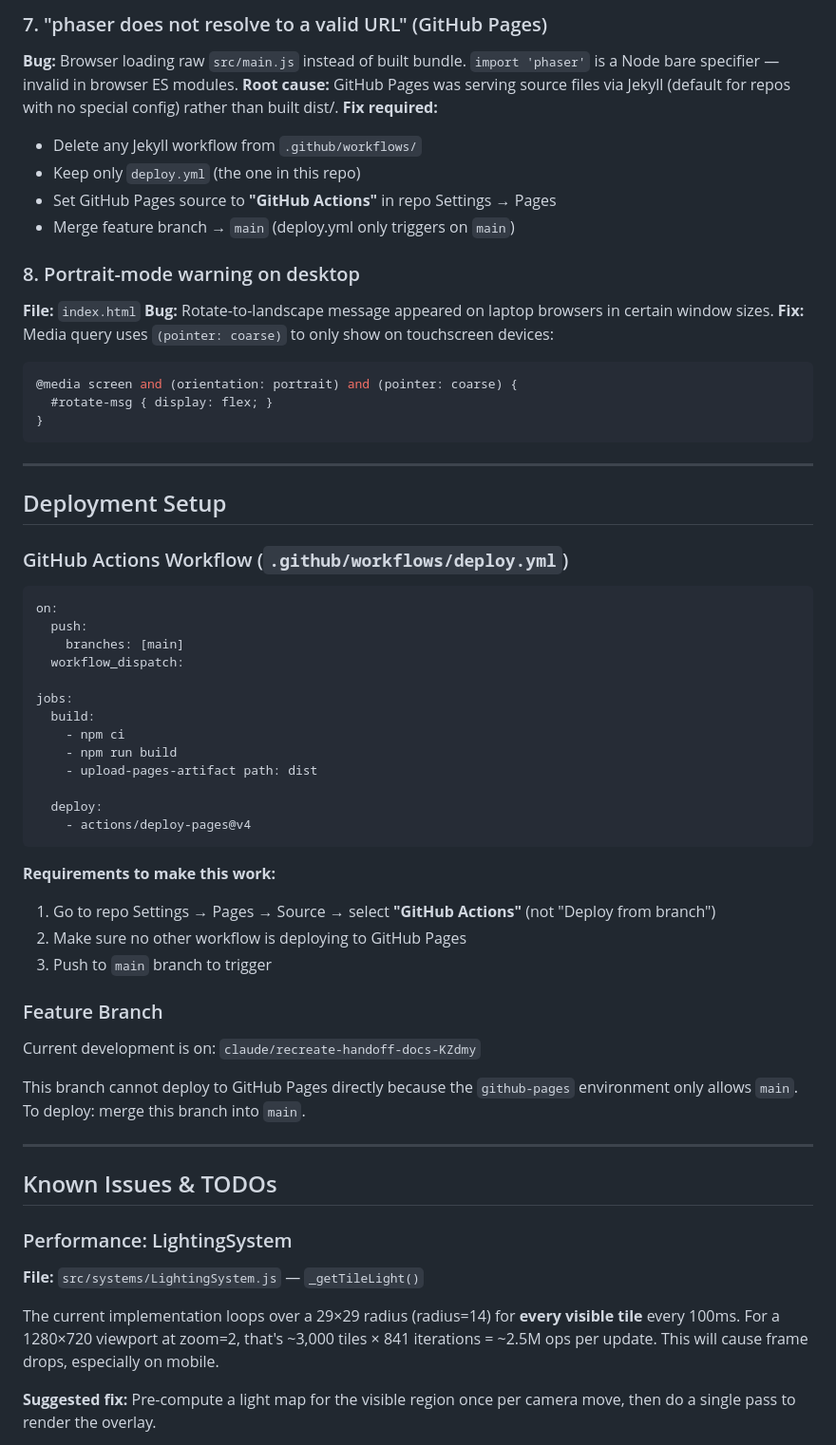
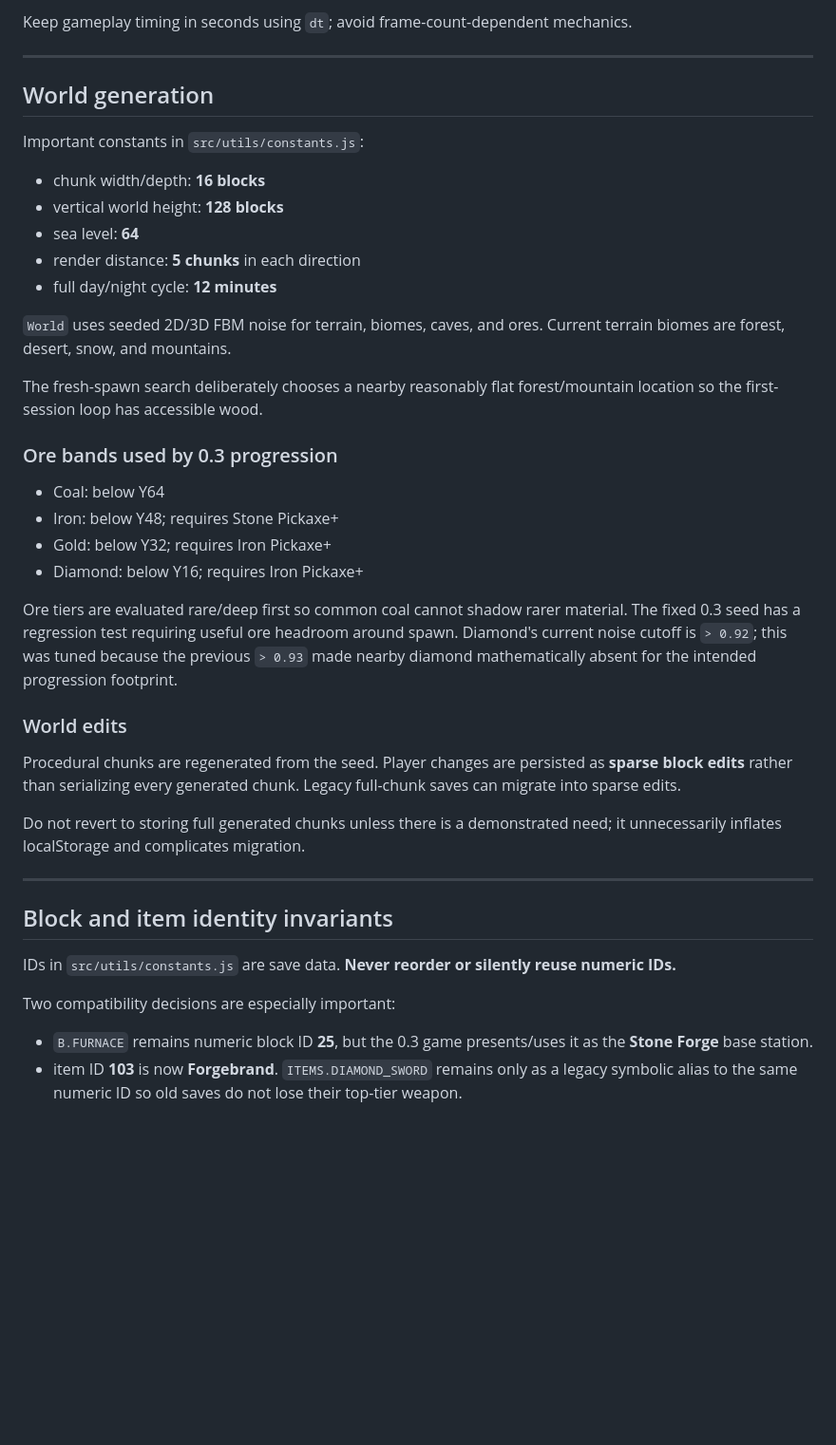
Before and after one commit to cpPDX/Forge, a Markdown page: HANDOFF.md, the part around one of its changes. Shown at 95% size. Drawn GitHub-style; blank space fills up the shorter version.

Commit message:
Replace stale Phaser handoff with current Three.js engineering map

````diff
--- a/HANDOFF.md
+++ b/HANDOFF.md
@@ -159,63 +149,44 @@ These are bugs that were discovered and fixed. Do NOT regress them.
-### 7. "phaser does not resolve to a valid URL" (GitHub Pages)
-**Bug:** Browser loading raw `src/main.js` instead of built bundle. `import 'phaser'` is a Node bare specifier — invalid in browser ES modules.
-**Root cause:** GitHub Pages was serving source files via Jekyll (default for repos with no special config) rather than built dist/.
-**Fix required:**
-  - Delete any Jekyll workflow from `.github/workflows/`
-  - Keep only `deploy.yml` (the one in this repo)
-  - Set GitHub Pages source to **"GitHub Actions"** in repo Settings → Pages
-  - Merge feature branch → `main` (deploy.yml only triggers on `main`)
-
-### 8. Portrait-mode warning on desktop
-**File:** `index.html`
-**Bug:** Rotate-to-landscape message appeared on laptop browsers in certain window sizes.
-**Fix:** Media query uses `(pointer: coarse)` to only show on touchscreen devices:
-```css
-@media screen and (orientation: portrait) and (pointer: coarse) {
-  #rotate-msg { display: flex; }
-}
-```
+Keep gameplay timing in seconds using `dt`; avoid frame-count-dependent mechanics.
 
 ---
 
-## Deployment Setup
+## World generation
 
-### GitHub Actions Workflow (`.github/workflows/deploy.yml`)
+Important constants in `src/utils/constants.js`:
 
-```yaml
-on:
-  push:
-    branches: [main]
-  workflow_dispatch:
+- chunk width/depth: **16 blocks**
+- vertical world height: **128 blocks**
+- sea level: **64**
+- render distance: **5 chunks** in each direction
+- full day/night cycle: **12 minutes**
 
-jobs:
-  build:
-    - npm ci
-    - npm run build
-    - upload-pages-artifact path: dist
+`World` uses seeded 2D/3D FBM noise for terrain, biomes, caves, and ores. Current terrain biomes are forest, desert, snow, and mountains.
 
-  deploy:
-    - actions/deploy-pages@v4
-```
+The fresh-spawn search deliberately chooses a nearby reasonably flat forest/mountain location so the first-session loop has accessible wood.
 
-**Requirements to make this work:**
-1. Go to repo Settings → Pages → Source → select **"GitHub Actions"** (not "Deploy from branch")
-2. Make sure no other workflow is deploying to GitHub Pages
-3. Push to `main` branch to trigger
+### Ore bands used by 0.3 progression
 
-### Feature Branch
+- Coal: below Y64
+- Iron: below Y48; requires Stone Pickaxe+
+- Gold: below Y32; requires Iron Pickaxe+
+- Diamond: below Y16; requires Iron Pickaxe+
 
-Current development is on: `claude/recreate-handoff-docs-KZdmy`
+Ore tiers are evaluated rare/deep first so common coal cannot shadow rarer material. The fixed 0.3 seed has a regression test requiring useful ore headroom around spawn. Diamond's current noise cutoff is `> 0.92`; this was tuned because the previous `> 0.93` made nearby diamond mathematically absent for the intended progression footprint.
 
-This branch cannot deploy to GitHub Pages directly because the `github-pages` environment only allows `main`. To deploy: merge this branch into `main`.
+### World edits
+
+Procedural chunks are regenerated from the seed. Player changes are persisted as **sparse block edits** rather than serializing every generated chunk. Legacy full-chunk saves can migrate into sparse edits.
+
+Do not revert to storing full generated chunks unless there is a demonstrated need; it unnecessarily inflates localStorage and complicates migration.
 
 ---
 
-## Known Issues & TODOs
+## Block and item identity invariants
 
-### Performance: LightingSystem
-**File:** `src/systems/LightingSystem.js` — `_getTileLight()`
+IDs in `src/utils/constants.js` are save data. **Never reorder or silently reuse numeric IDs.**
 
-The current implementation loops over a 29×29 radius (radius=14) for **every visible tile** every 100ms. For a 1280×720 viewport at zoom=2, that's ~3,000 tiles × 841 iterations = ~2.5M ops per update. This will cause frame drops, especially on mobile.
+Two compatibility decisions are especially important:
 
-**Suggested fix:** Pre-compute a light map for the visible region once per camera move, then do a single pass to render the overlay.
+- `B.FURNACE` remains numeric block ID **25**, but the 0.3 game presents/uses it as the **Stone Forge** base station.
+- item ID **103** is now **Forgebrand**. `ITEMS.DIAMOND_SWORD` remains only as a legacy symbolic alias to the same numeric ID so old saves do not lose their top-tier weapon.
 
````
Also changed, not shown: other parts of HANDOFF.md (+386 -211 lines).
